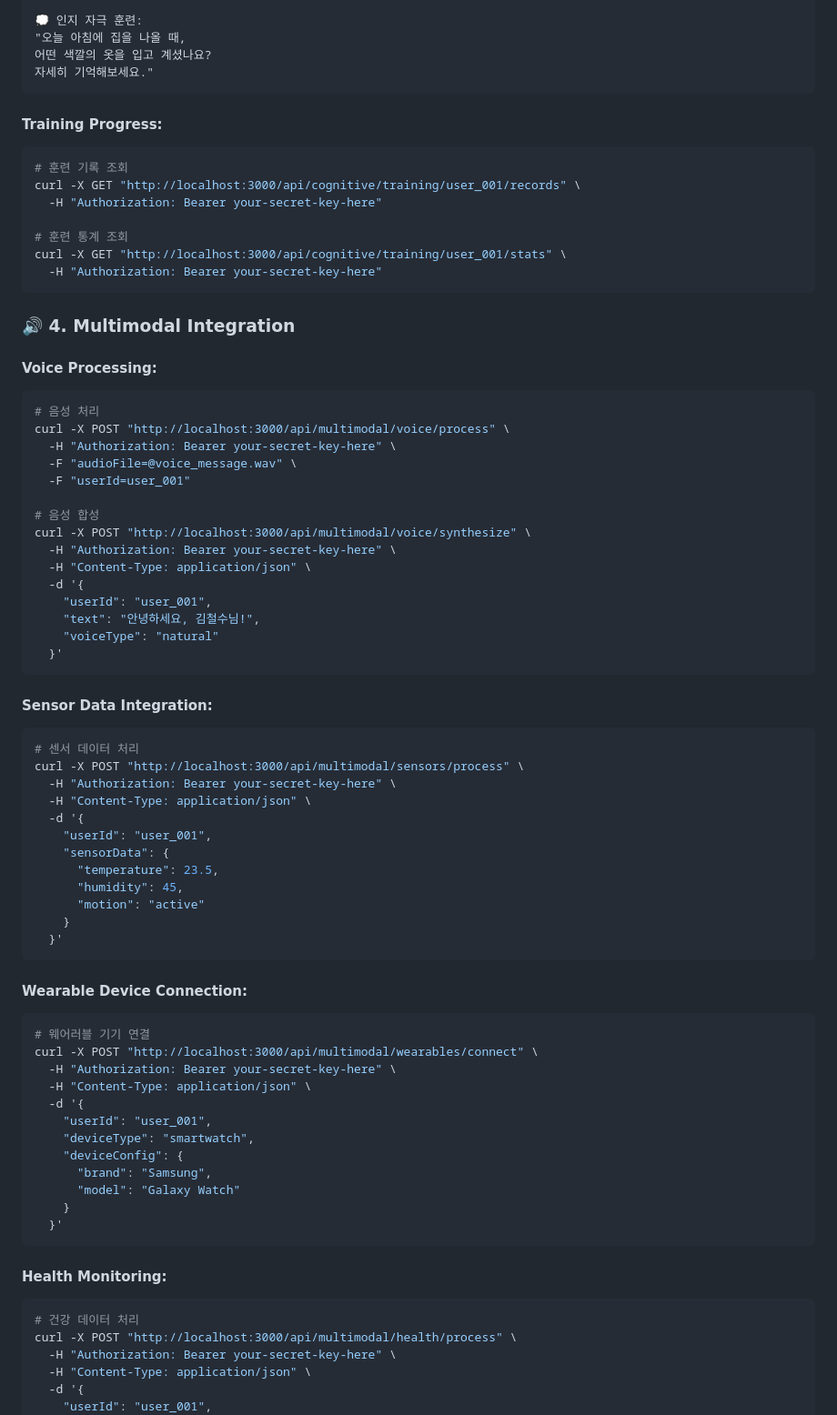
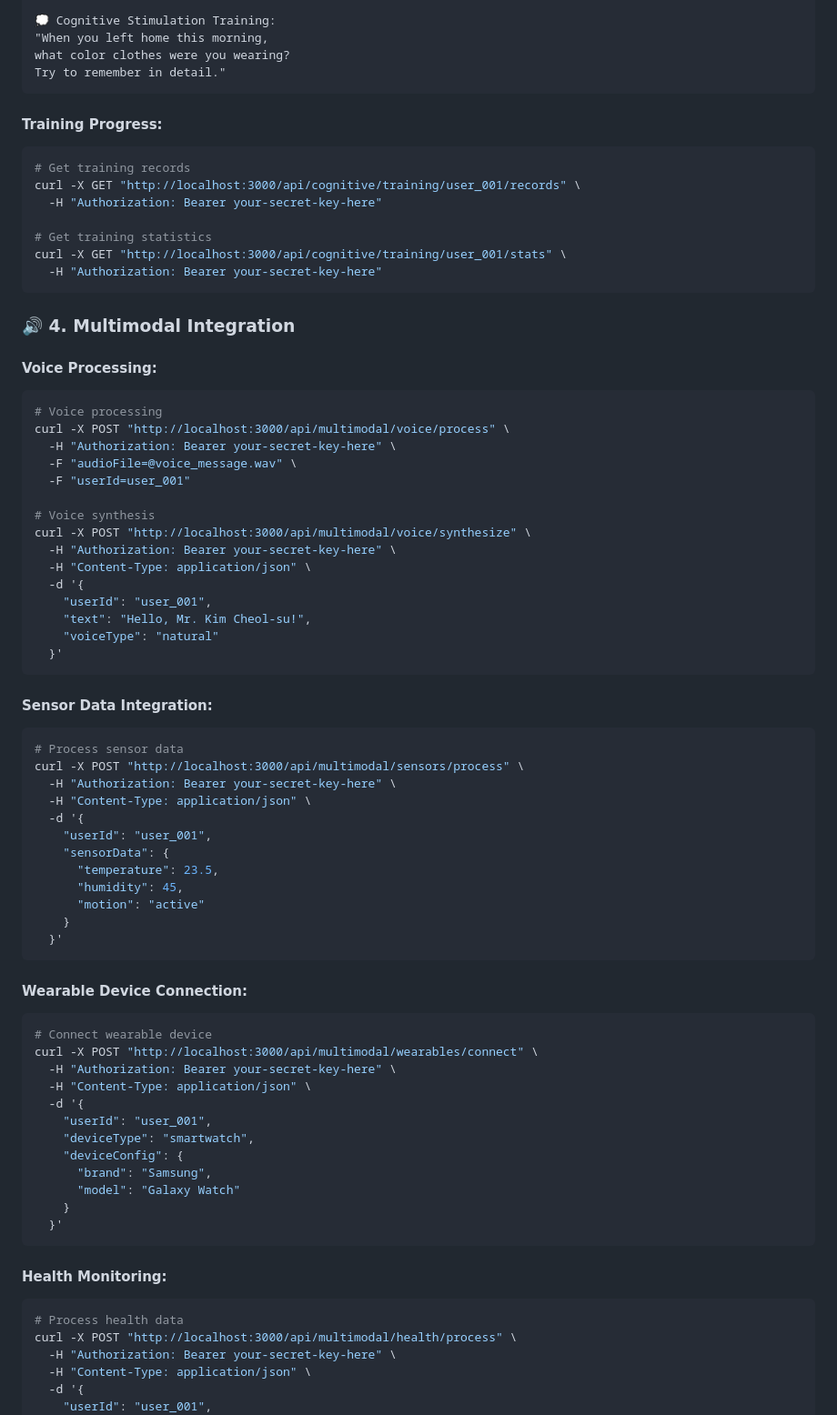
Before and after one commit to musichien/kairos, a Markdown page: README.md, the part around one of its changes. Shown at 91% size. Rendered like a GitHub page.

````diff
--- a/README.md
+++ b/README.md
@@ -184,17 +184,17 @@ curl -X POST "http://localhost:3000/api/cognitive/training/user_001" \
 
-💭 인지 자극 훈련:
-"오늘 아침에 집을 나올 때,
-어떤 색깔의 옷을 입고 계셨나요?
-자세히 기억해보세요."
+💭 Cognitive Stimulation Training:
+"When you left home this morning,
+what color clothes were you wearing?
+Try to remember in detail."
 ```
 
 #### **Training Progress:**
 ```bash
-# 훈련 기록 조회
+# Get training records
 curl -X GET "http://localhost:3000/api/cognitive/training/user_001/records" \
   -H "Authorization: Bearer your-secret-key-here"
 
-# 훈련 통계 조회
+# Get training statistics
 curl -X GET "http://localhost:3000/api/cognitive/training/user_001/stats" \
   -H "Authorization: Bearer your-secret-key-here"
 ```
@@ -203,26 +203,26 @@ curl -X GET "http://localhost:3000/api/cognitive/training/user_001/stats" \
 
 #### **Voice Processing:**
 ```bash
-# 음성 처리
+# Voice processing
 curl -X POST "http://localhost:3000/api/multimodal/voice/process" \
   -H "Authorization: Bearer your-secret-key-here" \
   -F "audioFile=@voice_message.wav" \
   -F "userId=user_001"
 
-# 음성 합성
+# Voice synthesis
 curl -X POST "http://localhost:3000/api/multimodal/voice/synthesize" \
   -H "Authorization: Bearer your-secret-key-here" \
   -H "Content-Type: application/json" \
   -d '{
     "userId": "user_001",
-    "text": "안녕하세요, 김철수님!",
+    "text": "Hello, Mr. Kim Cheol-su!",
     "voiceType": "natural"
   }'
 ```
 
 #### **Sensor Data Integration:**
 ```bash
-# 센서 데이터 처리
+# Process sensor data
 curl -X POST "http://localhost:3000/api/multimodal/sensors/process" \
   -H "Authorization: Bearer your-secret-key-here" \
   -H "Content-Type: application/json" \
@@ -238,7 +238,7 @@ curl -X POST "http://localhost:3000/api/multimodal/sensors/process" \
 
 #### **Wearable Device Connection:**
 ```bash
-# 웨어러블 기기 연결
+# Connect wearable device
 curl -X POST "http://localhost:3000/api/multimodal/wearables/connect" \
   -H "Authorization: Bearer your-secret-key-here" \
   -H "Content-Type: application/json" \
@@ -254,7 +254,7 @@ curl -X POST "http://localhost:3000/api/multimodal/wearables/connect" \
 
 #### **Health Monitoring:**
 ```bash
-# 건강 데이터 처리
+# Process health data
 curl -X POST "http://localhost:3000/api/multimodal/health/process" \
   -H "Authorization: Bearer your-secret-key-here" \
   -H "Content-Type: application/json" \
````
Also changed, not shown: other parts of README.md (+68 -68 lines).
